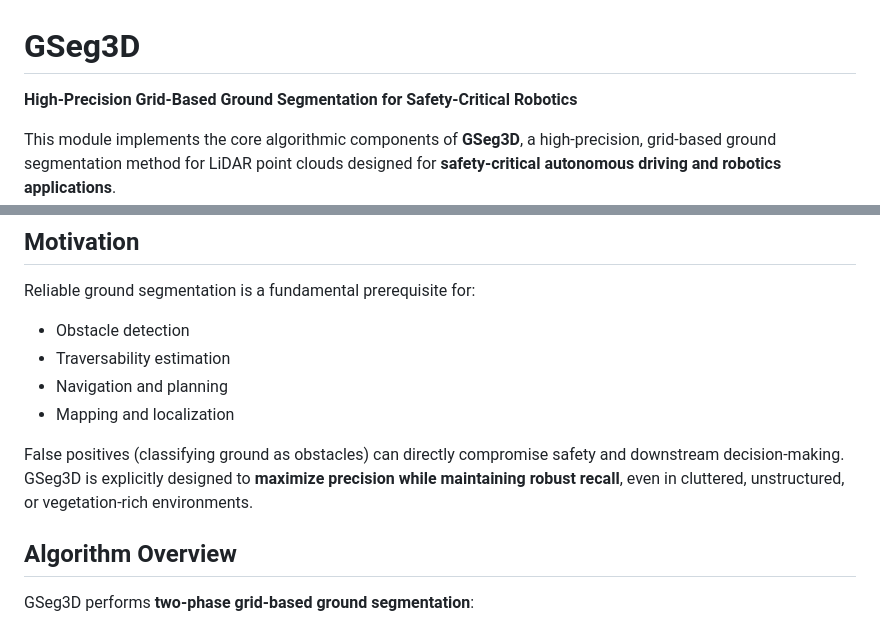
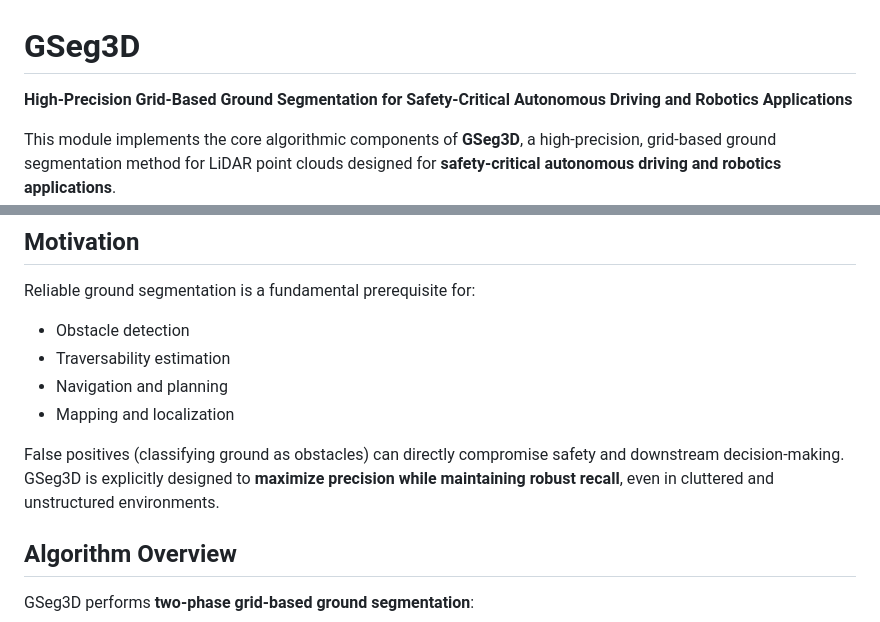
Before and after one commit to dfki-ric/ground_segmentation, a Markdown page: README.md, 2 parts joined by grey strips. Rendered like a GitHub page.

```diff
--- a/README.md
+++ b/README.md
@@ -1,5 +1,5 @@
 # GSeg3D
-**High-Precision Grid-Based Ground Segmentation for Safety-Critical Robotics**
+**High-Precision Grid-Based Ground Segmentation for Safety-Critical Autonomous Driving and Robotics Applications**
 
 This module implements the core algorithmic components of **GSeg3D**, a high-precision, grid-based ground segmentation method for LiDAR point clouds designed for **safety-critical autonomous driving and robotics applications**.
 It follows the methodology described in the paper:
@@ -18,7 +18,7 @@ Reliable ground segmentation is a fundamental prerequisite for:
 - Mapping and localization
 
 False positives (classifying ground as obstacles) can directly compromise safety and downstream decision-making.
-GSeg3D is explicitly designed to **maximize precision while maintaining robust recall**, even in cluttered, unstructured, or vegetation-rich environments.
+GSeg3D is explicitly designed to **maximize precision while maintaining robust recall**, even in cluttered and unstructured environments.
 
 ## Algorithm Overview
 
```
